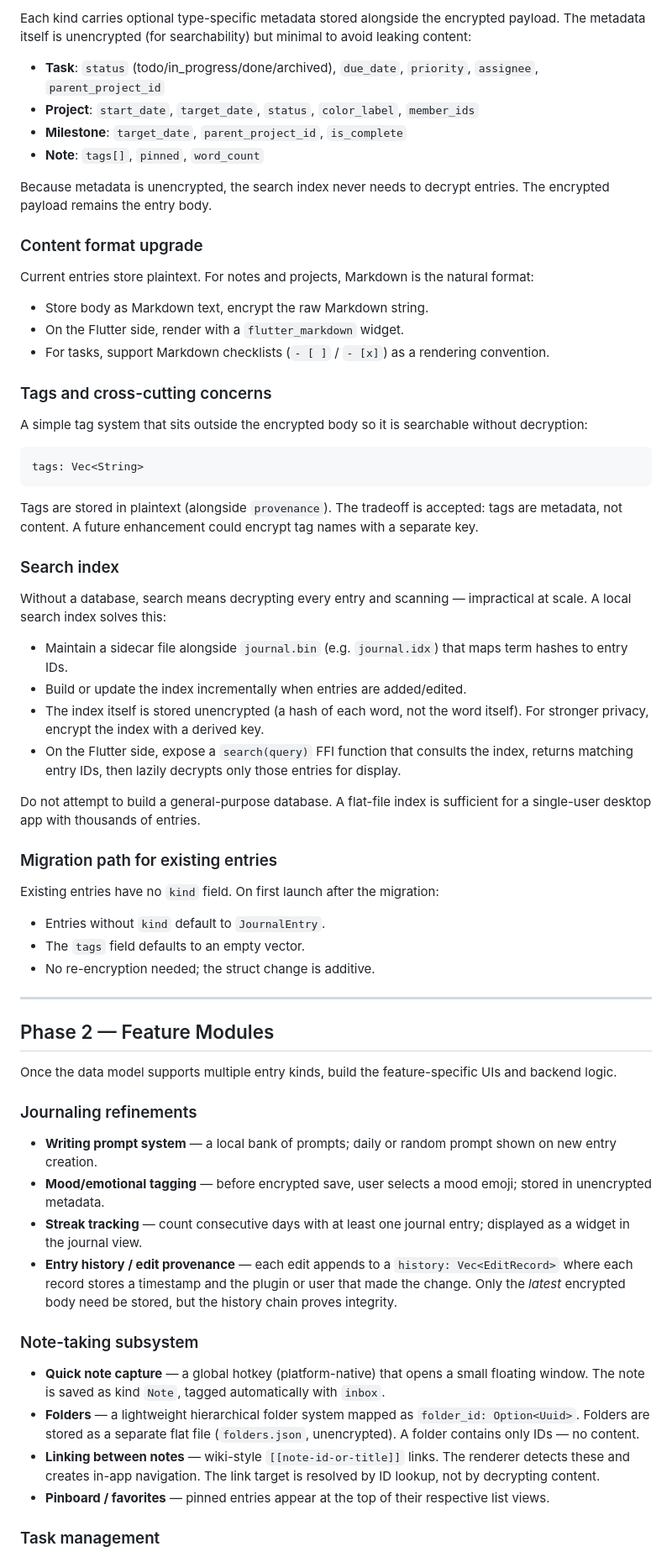
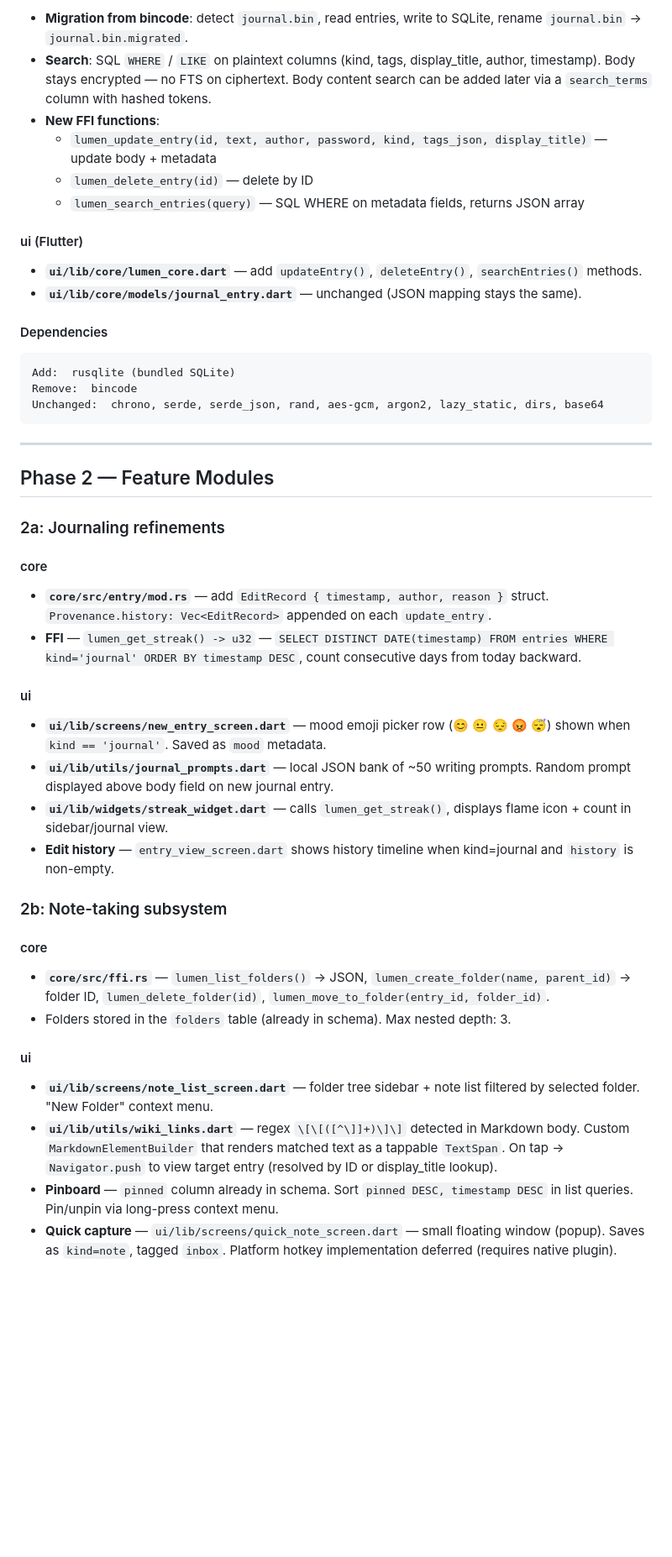
Before and after one commit to Crazygiscool/Lumen, a Markdown page: docs/roadmap.md, the part around one of its changes. Shown at 84% size. Rendered like a GitHub page; blank space fills up the shorter version.

````diff
--- a/docs/roadmap.md
+++ b/docs/roadmap.md
@@ -73,70 +95,48 @@ entry_kind: enum {
 ```
 
-Each kind carries optional type-specific metadata stored alongside the encrypted payload. The metadata itself is unencrypted (for searchability) but minimal to avoid leaking content:
+- **Migration from bincode**: detect `journal.bin`, read entries, write to SQLite, rename `journal.bin` → `journal.bin.migrated`.
+- **Search**: SQL `WHERE` / `LIKE` on plaintext columns (kind, tags, display_title, author, timestamp). Body stays encrypted — no FTS on ciphertext. Body content search can be added later via a `search_terms` column with hashed tokens.
+- **New FFI functions**:
+  - `lumen_update_entry(id, text, author, password, kind, tags_json, display_title)` — update body + metadata
+  - `lumen_delete_entry(id)` — delete by ID
+  - `lumen_search_entries(query)` — SQL WHERE on metadata fields, returns JSON array
 
-- **Task**: `status` (todo/in_progress/done/archived), `due_date`, `priority`, `assignee`, `parent_project_id`
-- **Project**: `start_date`, `target_date`, `status`, `color_label`, `member_ids`
-- **Milestone**: `target_date`, `parent_project_id`, `is_complete`
-- **Note**: `tags[]`, `pinned`, `word_count`
+#### ui (Flutter)
+- **`ui/lib/core/lumen_core.dart`** — add `updateEntry()`, `deleteEntry()`, `searchEntries()` methods.
+- **`ui/lib/core/models/journal_entry.dart`** — unchanged (JSON mapping stays the same).
 
-Because metadata is unencrypted, the search index never needs to decrypt entries. The encrypted payload remains the entry body.
-
-### Content format upgrade
-
-Current entries store plaintext. For notes and projects, Markdown is the natural format:
-
-- Store body as Markdown text, encrypt the raw Markdown string.
-- On the Flutter side, render with a `flutter_markdown` widget.
-- For tasks, support Markdown checklists (`- [ ]` / `- [x]`) as a rendering convention.
-
-### Tags and cross-cutting concerns
-
-A simple tag system that sits outside the encrypted body so it is searchable without decryption:
-
+#### Dependencies
 ```
-tags: Vec<String>
+Add:  rusqlite (bundled SQLite)
+Remove:  bincode
+Unchanged:  chrono, serde, serde_json, rand, aes-gcm, argon2, lazy_static, dirs, base64
 ```
-
-Tags are stored in plaintext (alongside `provenance`). The tradeoff is accepted: tags are metadata, not content. A future enhancement could encrypt tag names with a separate key.
-
-### Search index
-
-Without a database, search means decrypting every entry and scanning — impractical at scale. A local search index solves this:
-
-- Maintain a sidecar file alongside `journal.bin` (e.g. `journal.idx`) that maps term hashes to entry IDs.
-- Build or update the index incrementally when entries are added/edited.
-- The index itself is stored unencrypted (a hash of each word, not the word itself). For stronger privacy, encrypt the index with a derived key.
-- On the Flutter side, expose a `search(query)` FFI function that consults the index, returns matching entry IDs, then lazily decrypts only those entries for display.
-
-Do not attempt to build a general-purpose database. A flat-file index is sufficient for a single-user desktop app with thousands of entries.
-
-### Migration path for existing entries
-
-Existing entries have no `kind` field. On first launch after the migration:
-
-- Entries without `kind` default to `JournalEntry`.
-- The `tags` field defaults to an empty vector.
-- No re-encryption needed; the struct change is additive.
 
 ---
 
 ## Phase 2 — Feature Modules
 
-Once the data model supports multiple entry kinds, build the feature-specific UIs and backend logic.
+### 2a: Journaling refinements
 
-### Journaling refinements
+#### core
+- **`core/src/entry/mod.rs`** — add `EditRecord { timestamp, author, reason }` struct. `Provenance.history: Vec<EditRecord>` appended on each `update_entry`.
+- **FFI** — `lumen_get_streak() -> u32` — `SELECT DISTINCT DATE(timestamp) FROM entries WHERE kind='journal' ORDER BY timestamp DESC`, count consecutive days from today backward.
 
-- **Writing prompt system** — a local bank of prompts; daily or random prompt shown on new entry creation.
-- **Mood/emotional tagging** — before encrypted save, user selects a mood emoji; stored in unencrypted metadata.
-- **Streak tracking** — count consecutive days with at least one journal entry; displayed as a widget in the journal view.
-- **Entry history / edit provenance** — each edit appends to a `history: Vec<EditRecord>` where each record stores a timestamp and the plugin or user that made the change. Only the *latest* encrypted body need be stored, but the history chain proves integrity.
+#### ui
+- **`ui/lib/screens/new_entry_screen.dart`** — mood emoji picker row (😊 😐 😔 😡 😴) shown when `kind == 'journal'`. Saved as `mood` metadata.
+- **`ui/lib/utils/journal_prompts.dart`** — local JSON bank of ~50 writing prompts. Random prompt displayed above body field on new journal entry.
+- **`ui/lib/widgets/streak_widget.dart`** — calls `lumen_get_streak()`, displays flame icon + count in sidebar/journal view.
+- **Edit history** — `entry_view_screen.dart` shows history timeline when kind=journal and `history` is non-empty.
 
-### Note-taking subsystem
+### 2b: Note-taking subsystem
 
-- **Quick note capture** — a global hotkey (platform-native) that opens a small floating window. The note is saved as kind `Note`, tagged automatically with `inbox`.
-- **Folders** — a lightweight hierarchical folder system mapped as `folder_id: Option<Uuid>`. Folders are stored as a separate flat file (`folders.json`, unencrypted). A folder contains only IDs — no content.
-- **Linking between notes** — wiki-style `[[note-id-or-title]]` links. The renderer detects these and creates in-app navigation. The link target is resolved by ID lookup, not by decrypting content.
-- **Pinboard / favorites** — pinned entries appear at the top of their respective list views.
+#### core
+- **`core/src/ffi.rs`** — `lumen_list_folders()` → JSON, `lumen_create_folder(name, parent_id)` → folder ID, `lumen_delete_folder(id)`, `lumen_move_to_folder(entry_id, folder_id)`.
+- Folders stored in the `folders` table (already in schema). Max nested depth: 3.
 
-### Task management
+#### ui
+- **`ui/lib/screens/note_list_screen.dart`** — folder tree sidebar + note list filtered by selected folder. "New Folder" context menu.
+- **`ui/lib/utils/wiki_links.dart`** — regex `\[\[([^\]]+)\]\]` detected in Markdown body. Custom `MarkdownElementBuilder` that renders matched text as a tappable `TextSpan`. On tap → `Navigator.push` to view target entry (resolved by ID or display_title lookup).
+- **Pinboard** — `pinned` column already in schema. Sort `pinned DESC, timestamp DESC` in list queries. Pin/unpin via long-press context menu.
+- **Quick capture** — `ui/lib/screens/quick_note_screen.dart` — small floating window (popup). Saves as `kind=note`, tagged `inbox`. Platform hotkey implementation deferred (requires native plugin).
 
````
Also changed, not shown: other parts of docs/roadmap.md (+216 -164 lines).
